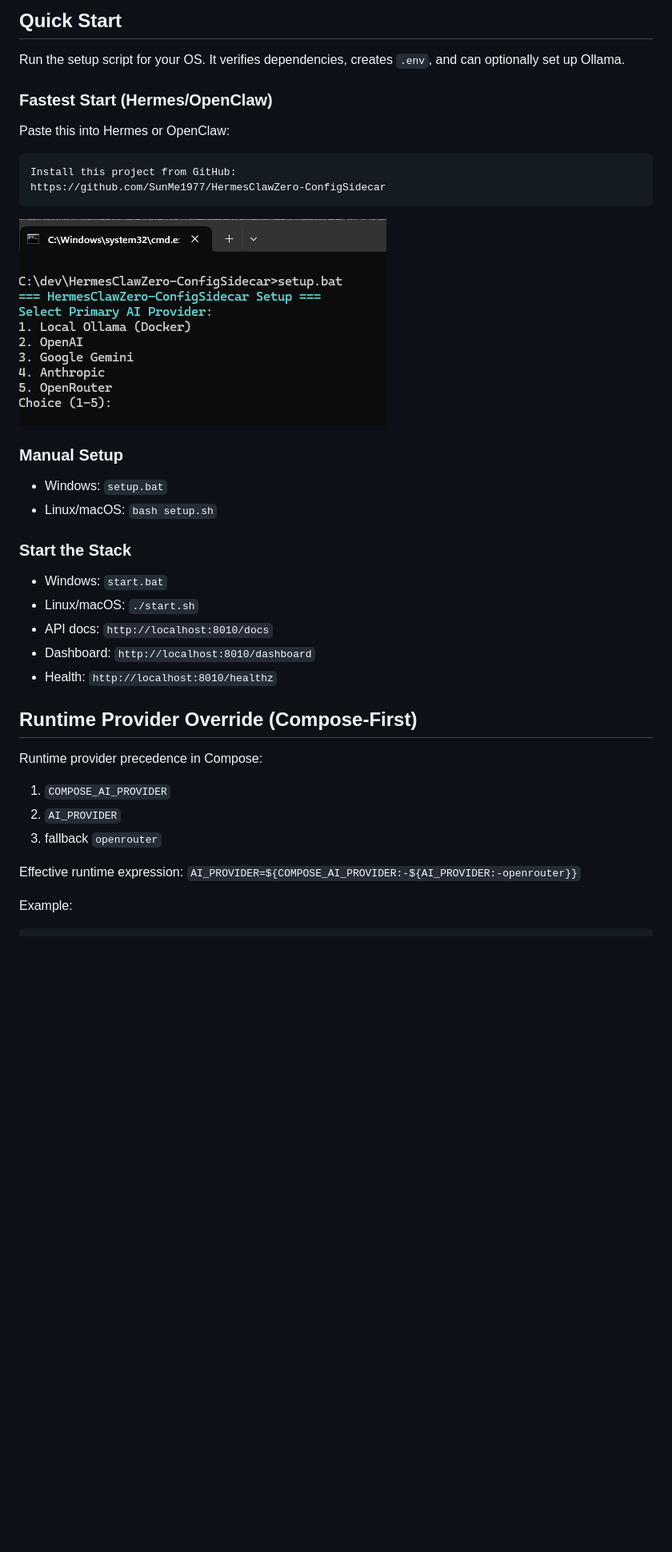
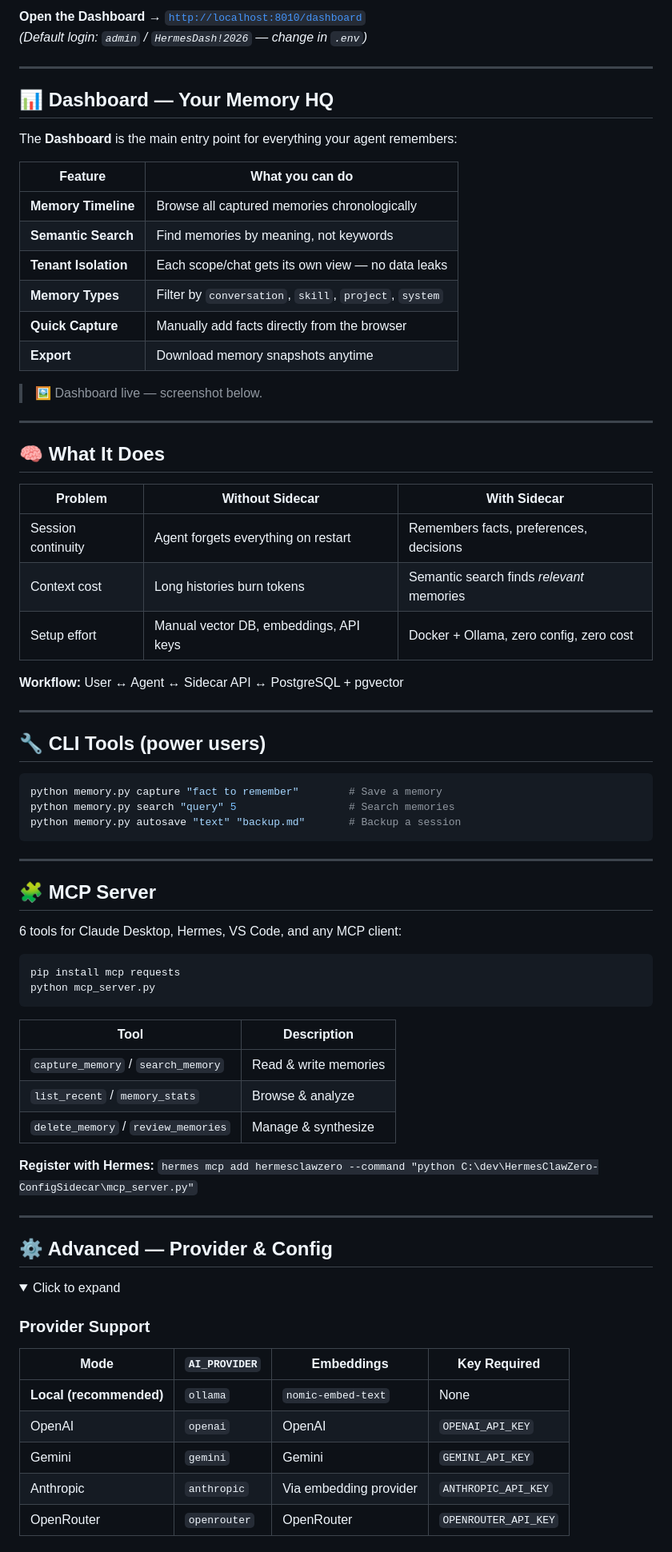
Before and after one commit to SunMe1977/HermesClawZero-ConfigSidecar, a Markdown page: Readme.md, the part around one of its changes. Shown at 80% size. Drawn GitHub-style; folded sections open; blank space fills up the shorter version.

Commit message:
docs: overhaul README — Dashboard as central feature, 10s start guide, compressed sections, advanced block, ClawHub-optimized

````diff
--- a/Readme.md
+++ b/Readme.md
@@ -45,36 +21,80 @@ flowchart TD
 ```
 
-## Quick Start
-Run the setup script for your OS. It verifies dependencies, creates `.env`, and can optionally set up Ollama.
+**Open the Dashboard →** [`http://localhost:8010/dashboard`](http://localhost:8010/dashboard)
+*(Default login: `admin` / `HermesDash!2026` — change in `.env`)*
 
-### Fastest Start (Hermes/OpenClaw)
-Paste this into Hermes or OpenClaw:
+---
 
-```text
-Install this project from GitHub:
-https://github.com/SunMe1977/HermesClawZero-ConfigSidecar
+## 📊 Dashboard — Your Memory HQ
+
+The **Dashboard** is the main entry point for everything your agent remembers:
+
+| Feature | What you can do |
+|---------|----------------|
+| **Memory Timeline** | Browse all captured memories chronologically |
+| **Semantic Search** | Find memories by meaning, not keywords |
+| **Tenant Isolation** | Each scope/chat gets its own view — no data leaks |
+| **Memory Types** | Filter by `conversation`, `skill`, `project`, `system` |
+| **Quick Capture** | Manually add facts directly from the browser |
+| **Export** | Download memory snapshots anytime |
+
+> 🖼️ Dashboard live — screenshot below.
+
+---
+
+## 🧠 What It Does
+
+| Problem | Without Sidecar | With Sidecar |
+|---------|----------------|--------------|
+| Session continuity | Agent forgets everything on restart | Remembers facts, preferences, decisions |
+| Context cost | Long histories burn tokens | Semantic search finds *relevant* memories |
+| Setup effort | Manual vector DB, embeddings, API keys | Docker + Ollama, zero config, zero cost |
+
+**Workflow:** User ↔ Agent ↔ Sidecar API ↔ PostgreSQL + pgvector
+
+---
+
+## 🔧 CLI Tools (power users)
+
+```bash
+python memory.py capture "fact to remember"        # Save a memory
+python memory.py search "query" 5                  # Search memories
+python memory.py autosave "text" "backup.md"       # Backup a session
 ```
 
-![Setup CLI](images/setup-cli.png "Setup CLI")
+---
 
-### Manual Setup
-- Windows: `setup.bat`
-- Linux/macOS: `bash setup.sh`
+## 🧩 MCP Server
 
-### Start the Stack
-- Windows: `start.bat`
-- Linux/macOS: `./start.sh`
-- API docs: `http://localhost:8010/docs`
-- Dashboard: `http://localhost:8010/dashboard`
-- Health: `http://localhost:8010/healthz`
+6 tools for Claude Desktop, Hermes, VS Code, and any MCP client:
 
-## Runtime Provider Override (Compose-First)
-Runtime provider precedence in Compose:
-1. `COMPOSE_AI_PROVIDER`
-2. `AI_PROVIDER`
-3. fallback `openrouter`
+```bash
+pip install mcp requests
+python mcp_server.py
+```
 
-Effective runtime expression:
-`AI_PROVIDER=${COMPOSE_AI_PROVIDER:-${AI_PROVIDER:-openrouter}}`
+| Tool | Description |
+|------|-------------|
+| `capture_memory` / `search_memory` | Read & write memories |
+| `list_recent` / `memory_stats` | Browse & analyze |
+| `delete_memory` / `review_memories` | Manage & synthesize |
 
-Example:
+**Register with Hermes:** `hermes mcp add hermesclawzero --command "python C:\dev\HermesClawZero-ConfigSidecar\mcp_server.py"`
+
+---
+
+## ⚙️ Advanced — Provider & Config
+
+<details>
+<summary>Click to expand</summary>
+
+### Provider Support
+
+| Mode | `AI_PROVIDER` | Embeddings | Key Required |
+|------|---------------|------------|-------------|
+| **Local (recommended)** | `ollama` | `nomic-embed-text` | None |
+| OpenAI | `openai` | OpenAI | `OPENAI_API_KEY` |
+| Gemini | `gemini` | Gemini | `GEMINI_API_KEY` |
+| Anthropic | `anthropic` | Via embedding provider | `ANTHROPIC_API_KEY` |
+| OpenRouter | `openrouter` | OpenRouter | `OPENROUTER_API_KEY` |
+
````
Also changed, not shown: other parts of Readme.md (+54 -219 lines).
